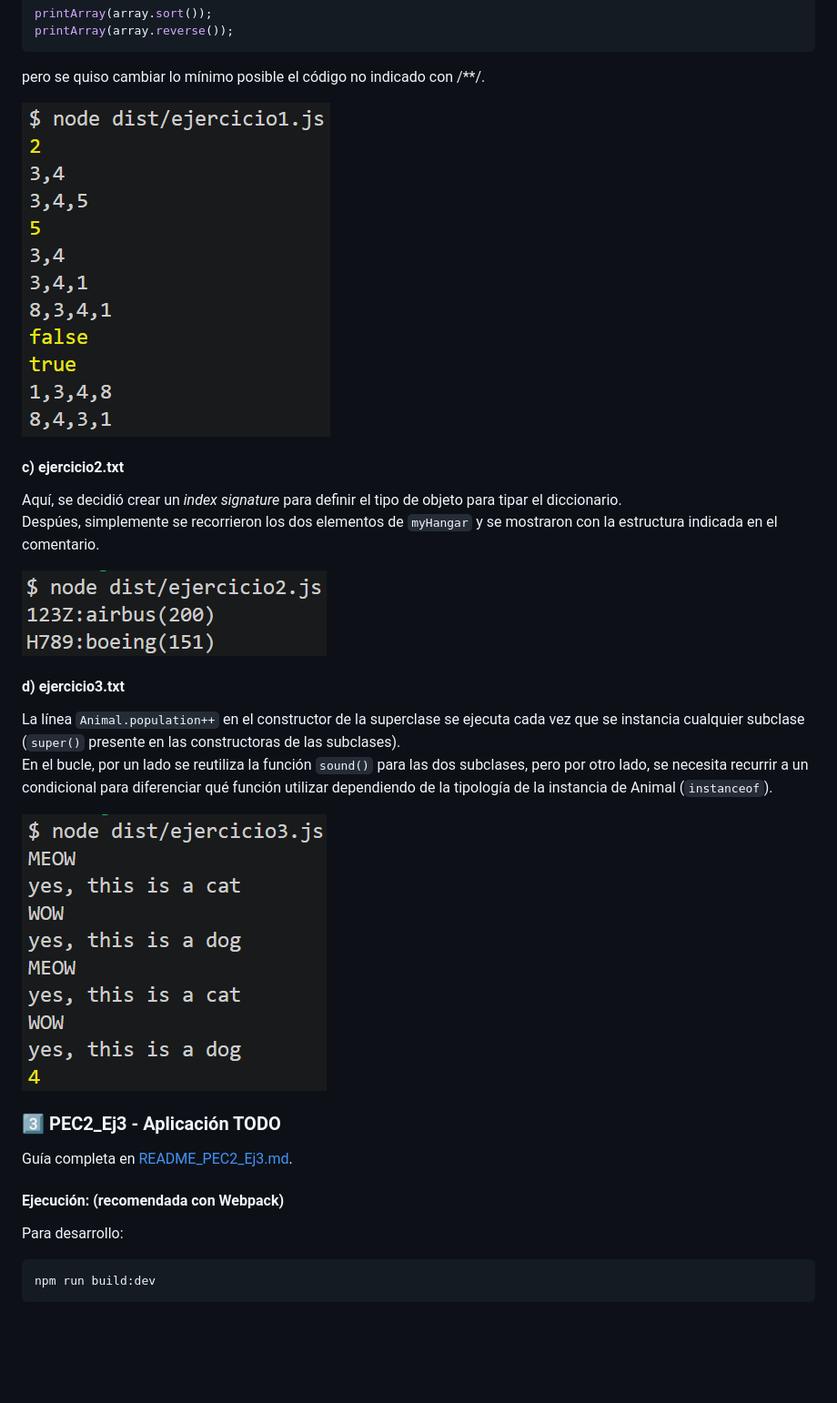
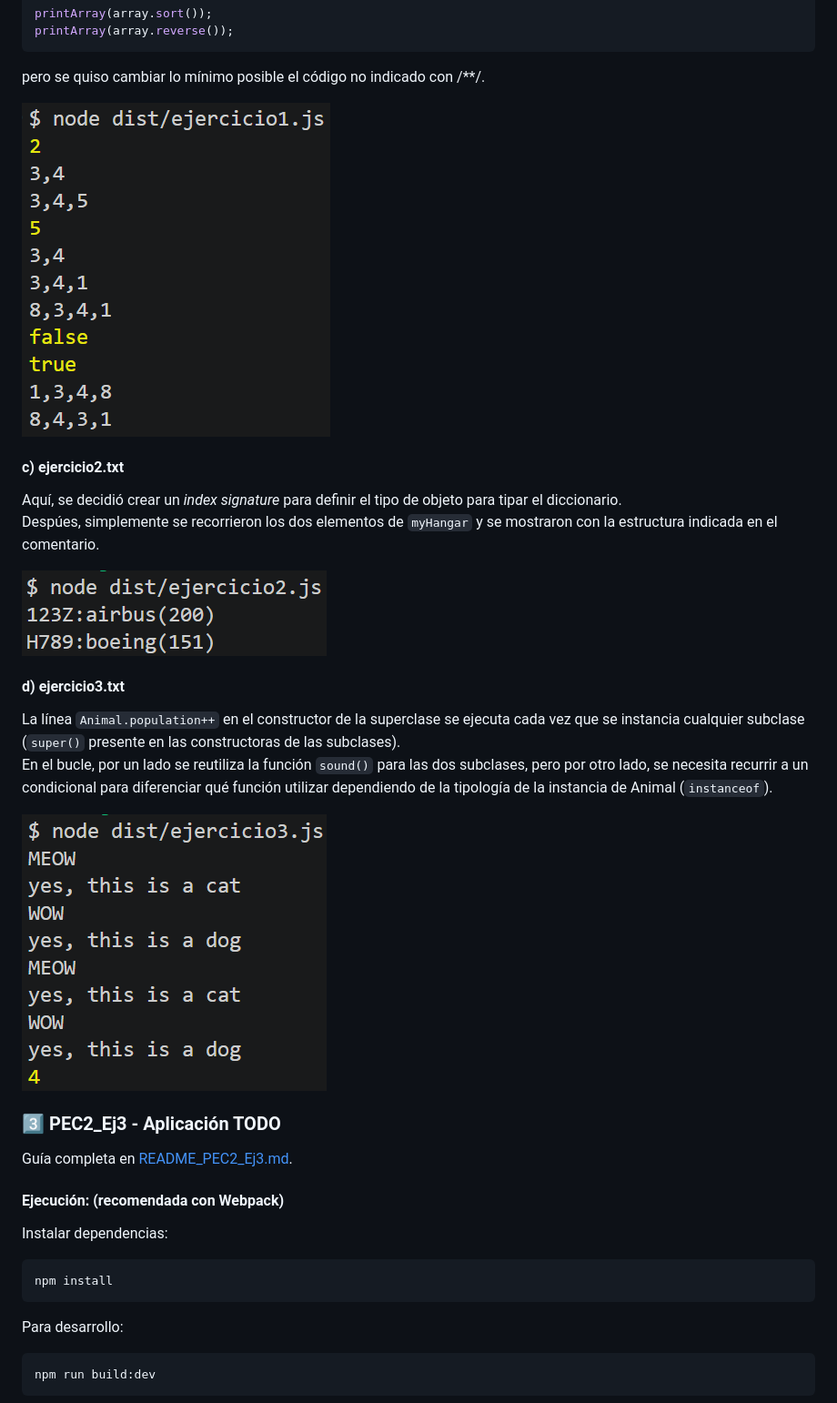
Before and after one commit to marcturu/todo-mvc, a Markdown page: README.md, the part around the change. Shown at 91% size. Drawn GitHub-style; blank space fills up the shorter version.

````diff
--- a/README.md
+++ b/README.md
@@ -62,25 +62,30 @@ printArray(array.reverse());
 ```
 pero se quiso cambiar lo mínimo posible el código no indicado con /**/.
 
-![Ejecución consola del resultado b](Result_PEC2_Ej2b.png)
+![Ejecución consola del resultado b](PEC2_Ej2/img/Result_PEC2_Ej2b.png)
 
 #### **c) ejercicio2.txt**
 Aquí, se decidió crear un *index signature* para definir el tipo de objeto para tipar el diccionario.
 Despúes, simplemente se recorrieron los dos elementos de `myHangar` y se mostraron con la estructura indicada en el comentario.
 
-![Ejecución consola del resultado c](Result_PEC2_Ej2c.png)
+![Ejecución consola del resultado c](PEC2_Ej2/img/Result_PEC2_Ej2c.png)
 
 #### **d) ejercicio3.txt**
 La línea `Animal.population++` en el constructor de la superclase se ejecuta cada vez que se instancia cualquier subclase (`super()` presente en las constructoras de las subclases).
 En el bucle, por un lado se reutiliza la función `sound()` para las dos subclases, pero por otro lado, se necesita recurrir a un condicional para diferenciar qué función utilizar dependiendo de la tipología de la instancia de Animal (`instanceof`).
 
-![Ejecución consola del resultado d](Result_PEC2_Ej2d.png)
+![Ejecución consola del resultado d](PEC2_Ej2/img/Result_PEC2_Ej2d.png)
 
 ### 3️⃣ PEC2_Ej3 - Aplicación TODO
 
 Guía completa en [README_PEC2_Ej3.md](PEC2_Ej3/README_PEC2_Ej3.md).
 
 #### **Ejecución:** (recomendada con Webpack)
+
+Instalar dependencias:
+```bash
+npm install
+```
 
 Para desarrollo:
 ```bash
````
Also changed, not shown: PEC2_Ej1/PEC2_Ej1_respuestas_teoria.md (+1 -1 lines), PEC2_Ej3/README_PEC2_Ej3.md (+8 -0 lines), PEC2_Ej2/img/Result_PEC2_Ej2b.png (renamed from Result_PEC2_Ej2b.png), PEC2_Ej2/img/Result_PEC2_Ej2c.png (renamed from Result_PEC2_Ej2c.png), PEC2_Ej2/img/Result_PEC2_Ej2d.png (renamed from Result_PEC2_Ej2d.png), PEC2_Ej3/img/npmrunbuild.png (added), PEC2_Ej3/img/npmrunbuilddev.png (added).
